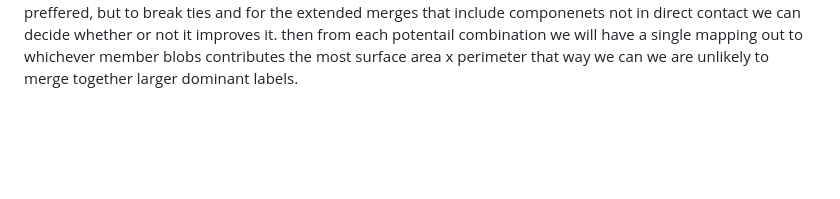
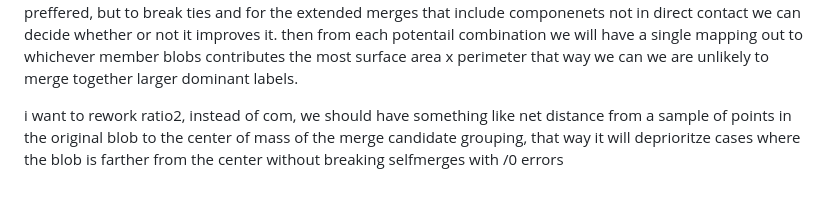
Before and after one commit to pbert5/lysozyme-stain-quantification, a Markdown page: component development/ramblings.md, the part around the change. Rendered like a GitHub page; blank space fills up the shorter version.

Commit message:
ramblings

```diff
--- a/component development/ramblings.md
+++ b/component development/ramblings.md
@@ -20,3 +20,6 @@ we still have the lists: individual labels, neigbor list, all posible label comb
 
 every label will get a mapping to each label combination that it could be part of. and that mapping will have a quality based on total perimiter shared vrs perimiter exposed ( so more perimiter needs to be shared in order for a better ratting vrs how much is just exposed) and then in order to descriminate agains massive merges that combine multiple true crypts, we will have a second parementer that will be the inverse of the distance to the center of mass of the potential merged blob and maybe times the total area/total perimeter in order to prefer larger consilidated mergings while still not letting them be spread out. so still taking up more perimeter will be preffered, but to break ties and for the extended merges that include componenets not in direct contact we can decide whether or not it improves it.
 then from each potentail combination we will have a single mapping out to whichever member blobs contributes the most surface area x perimeter that way we can we are unlikely to merge together larger dominant labels.
+
+
+i want to rework ratio2, instead of com, we should have something like net distance from a sample of points in the original blob to the center of mass of the merge candidate grouping, that way it will deprioritze cases where the blob is farther from the center without breaking selfmerges with /0 errors
```
Also changed, not shown: component development/mergeLogic/ramblings_2.md (added, +30 -0 lines).
